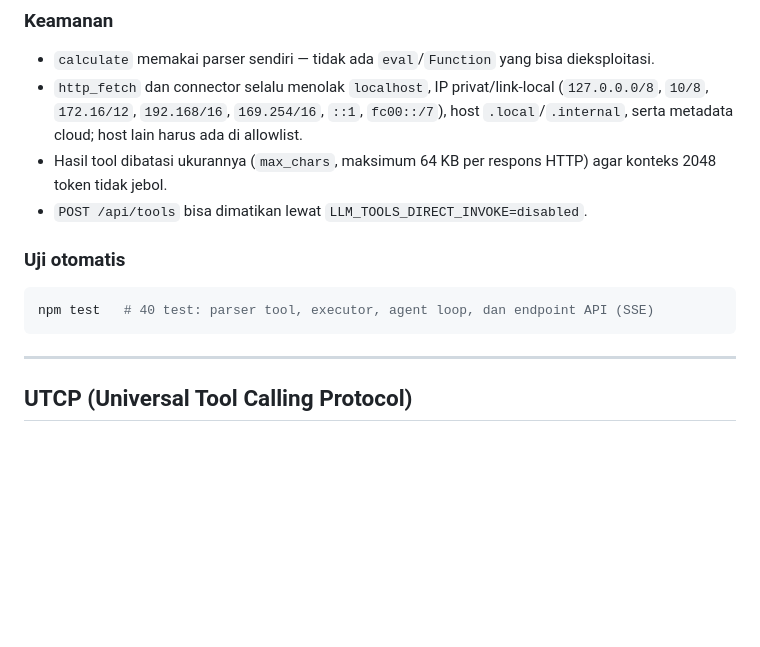
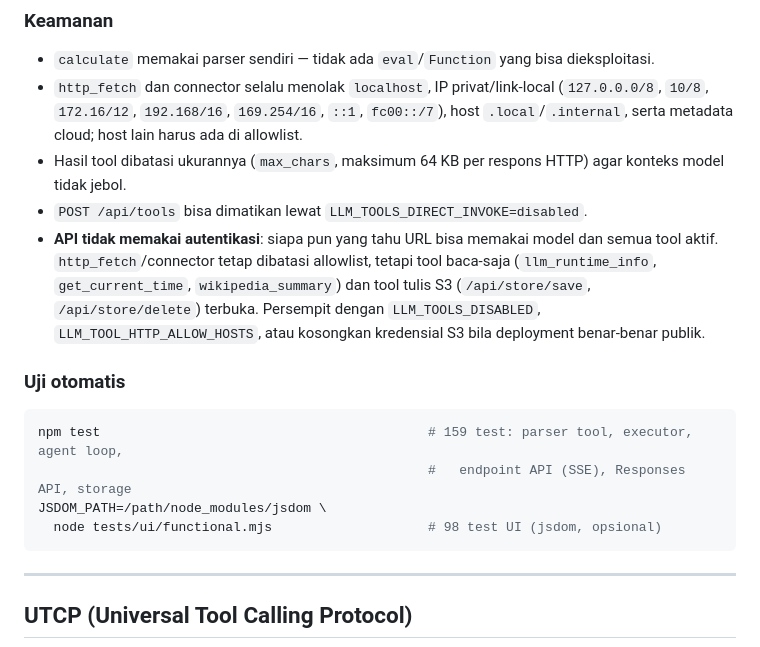
Before and after one commit to xiaoajinid-bot/lollm, a Markdown page: README.md, the part around one of its changes. Rendered like a GitHub page; blank space fills up the shorter version.

````diff
--- a/README.md
+++ b/README.md
@@ -517,13 +565,22 @@ Placeholder yang didukung: `{{nama_argumen}}` untuk argumen model dan
 - `http_fetch` dan connector selalu menolak `localhost`, IP privat/link-local
   (`127.0.0.0/8`, `10/8`, `172.16/12`, `192.168/16`, `169.254/16`, `::1`, `fc00::/7`),
   host `.local`/`.internal`, serta metadata cloud; host lain harus ada di allowlist.
-- Hasil tool dibatasi ukurannya (`max_chars`, maksimum 64 KB per respons HTTP) agar konteks 2048 token tidak jebol.
+- Hasil tool dibatasi ukurannya (`max_chars`, maksimum 64 KB per respons HTTP) agar konteks model tidak jebol.
 - `POST /api/tools` bisa dimatikan lewat `LLM_TOOLS_DIRECT_INVOKE=disabled`.
+- **API tidak memakai autentikasi**: siapa pun yang tahu URL bisa memakai model dan semua
+  tool aktif. `http_fetch`/connector tetap dibatasi allowlist, tetapi tool baca-saja
+  (`llm_runtime_info`, `get_current_time`, `wikipedia_summary`) dan tool tulis S3
+  (`/api/store/save`, `/api/store/delete`) terbuka. Persempit dengan
+  `LLM_TOOLS_DISABLED`, `LLM_TOOL_HTTP_ALLOW_HOSTS`, atau kosongkan kredensial S3
+  bila deployment benar-benar publik.
 
 ### Uji otomatis
 
 ```bash
-npm test   # 40 test: parser tool, executor, agent loop, dan endpoint API (SSE)
+npm test                                          # 159 test: parser tool, executor, agent loop,
+                                                  #   endpoint API (SSE), Responses API, storage
+JSDOM_PATH=/path/node_modules/jsdom \
+  node tests/ui/functional.mjs                    # 98 test UI (jsdom, opsional)
 ```
 
 ---
````
Also changed, not shown: other parts of README.md (+48 -0 lines).
